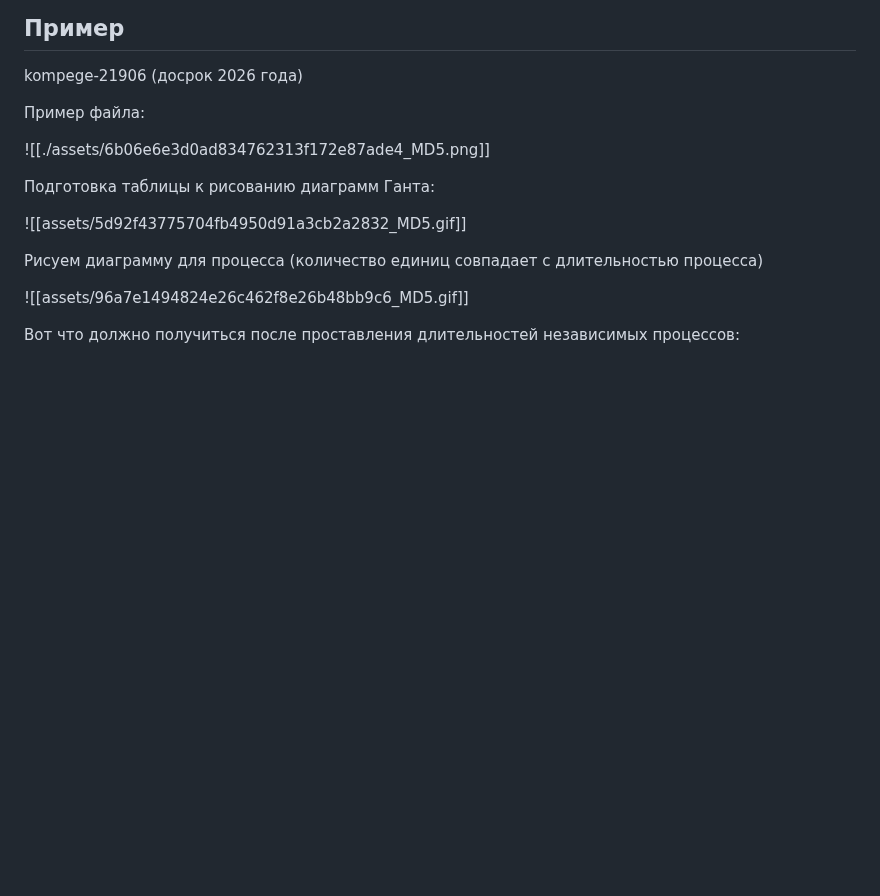
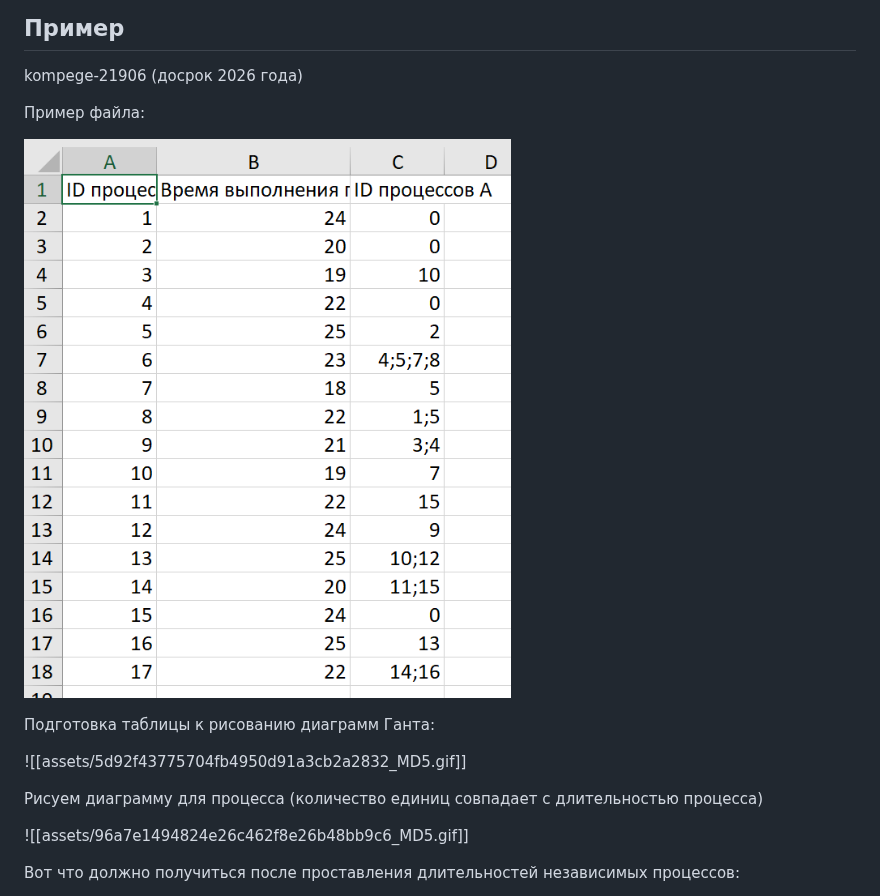
Before and after one commit to isbur-tutorship/inf-ege, a Markdown page: 22/README.md, the part around the change. GitHub-like rendering; blank space fills up the shorter version.

Commit message:
fix(22) Изменение формата ссылки

```diff
--- a/22/README.md
+++ b/22/README.md
@@ -26,7 +26,7 @@ kompege-21906 (досрок 2026 года)
 
 Пример файла:
 
-![[./assets/6b06e6e3d0ad834762313f172e87ade4_MD5.png]]
+![](./assets/6b06e6e3d0ad834762313f172e87ade4_MD5.png)
 
 Подготовка таблицы к рисованию диаграмм Ганта:
 
```
